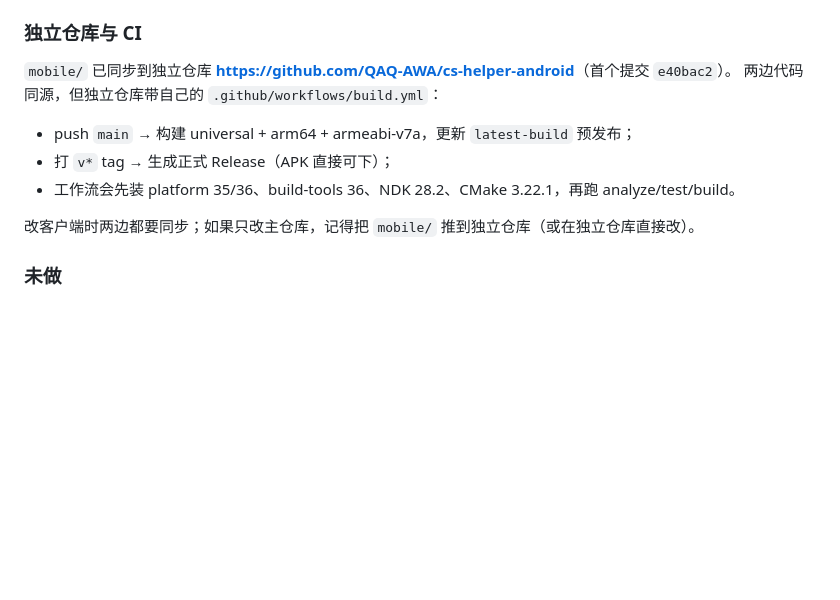
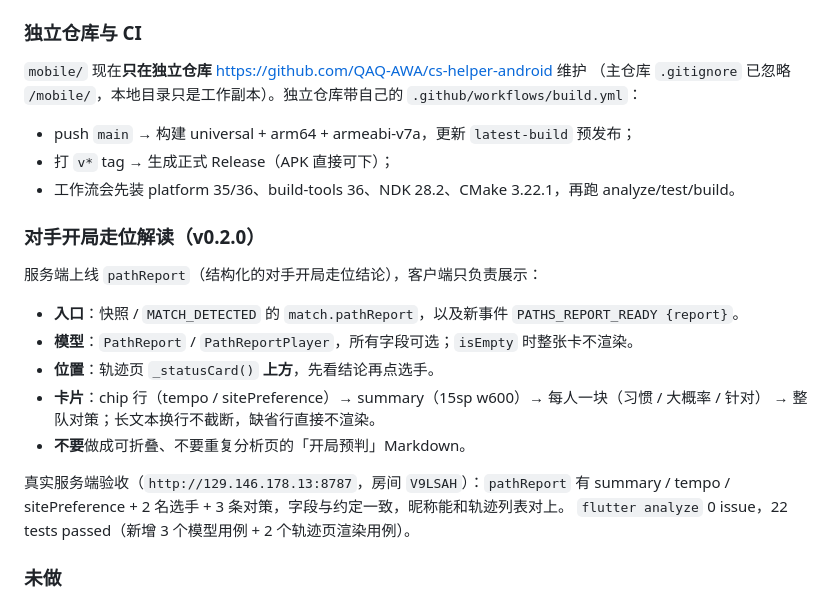
Before and after one commit to QAQ-AWA/cs-helper, a Markdown page: docs/HANDOFF.md, the part around the change. Drawn GitHub-style; blank space fills up the shorter version.

```diff
--- a/docs/HANDOFF.md
+++ b/docs/HANDOFF.md
@@ -633,14 +633,27 @@ build-tools 36.0.0/36.1.0 + NDK 28.2 + CMake 3.22.1）、JDK 17、AGP 9.1.0、Gr
 
 ### 独立仓库与 CI
 
-`mobile/` 已同步到独立仓库 **<https://github.com/QAQ-AWA/cs-helper-android>**（首个提交 `e40bac2`）。
-两边代码同源，但独立仓库带自己的 `.github/workflows/build.yml`：
+`mobile/` 现在**只在独立仓库** <https://github.com/QAQ-AWA/cs-helper-android> 维护
+（主仓库 `.gitignore` 已忽略 `/mobile/`，本地目录只是工作副本）。独立仓库带自己的 `.github/workflows/build.yml`：
 
 - push `main` → 构建 universal + arm64 + armeabi-v7a，更新 `latest-build` 预发布；
 - 打 `v*` tag → 生成正式 Release（APK 直接可下）；
 - 工作流会先装 platform 35/36、build-tools 36、NDK 28.2、CMake 3.22.1，再跑 analyze/test/build。
 
-改客户端时两边都要同步；如果只改主仓库，记得把 `mobile/` 推到独立仓库（或在独立仓库直接改）。
+### 对手开局走位解读（v0.2.0）
+
+服务端上线 `pathReport`（结构化的对手开局走位结论），客户端只负责展示：
+
+- **入口**：快照 / `MATCH_DETECTED` 的 `match.pathReport`，以及新事件 `PATHS_REPORT_READY {report}`。
+- **模型**：`PathReport` / `PathReportPlayer`，所有字段可选；`isEmpty` 时整张卡不渲染。
+- **位置**：轨迹页 `_statusCard()` **上方**，先看结论再点选手。
+- **卡片**：chip 行（tempo / sitePreference）→ summary（15sp w600）→ 每人一块（习惯 / 大概率 / 针对）
+  → 整队对策；长文本换行不截断，缺省行直接不渲染。
+- **不要**做成可折叠、不要重复分析页的「开局预判」Markdown。
+
+真实服务端验收（`http://129.146.178.13:8787`，房间 `V9LSAH`）：`pathReport` 有
+summary / tempo / sitePreference + 2 名选手 + 3 条对策，字段与约定一致，昵称能和轨迹列表对上。
+`flutter analyze` 0 issue，22 tests passed（新增 3 个模型用例 + 2 个轨迹页渲染用例）。
 
 ### 未做
 
```
Also changed, not shown: README.md (+8 -5 lines).
